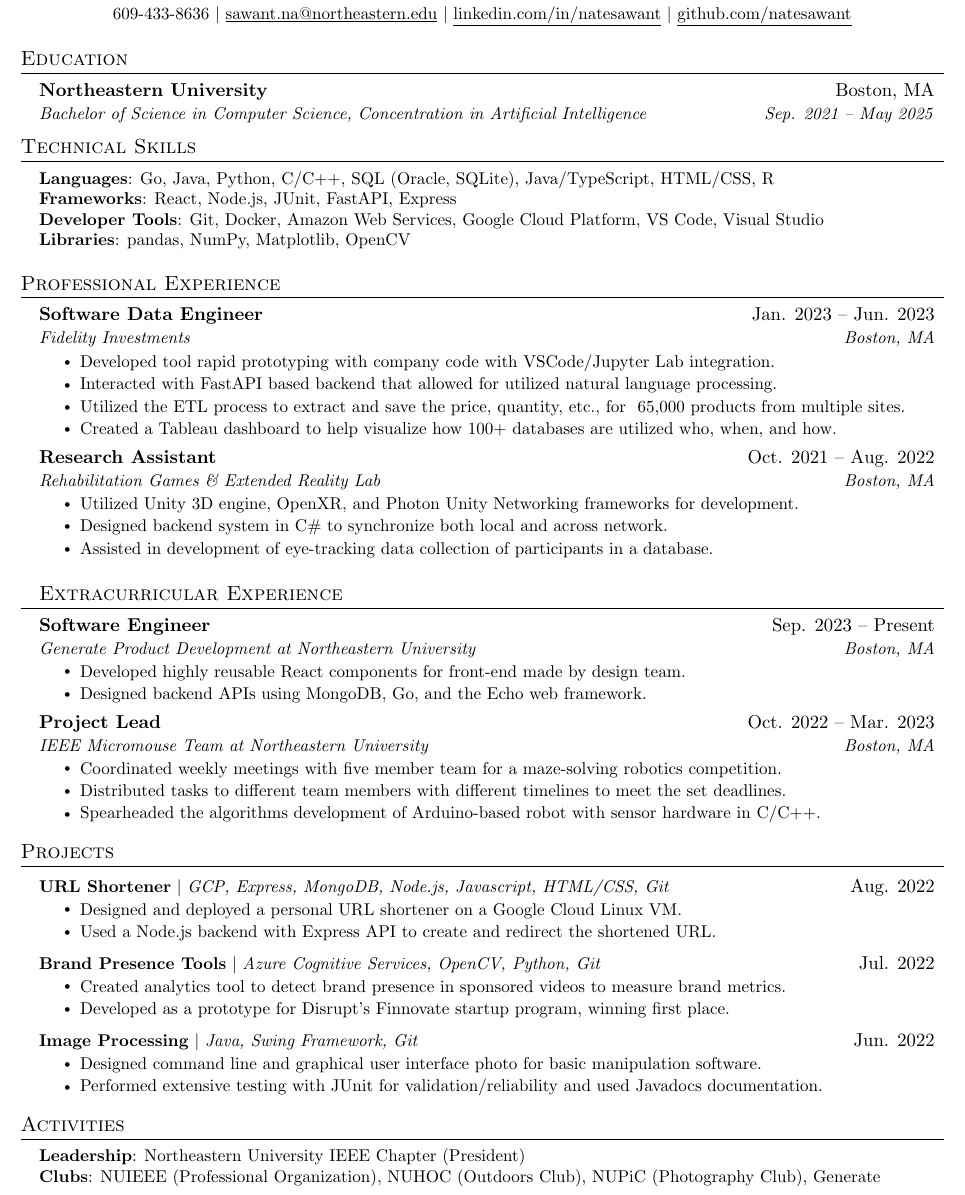
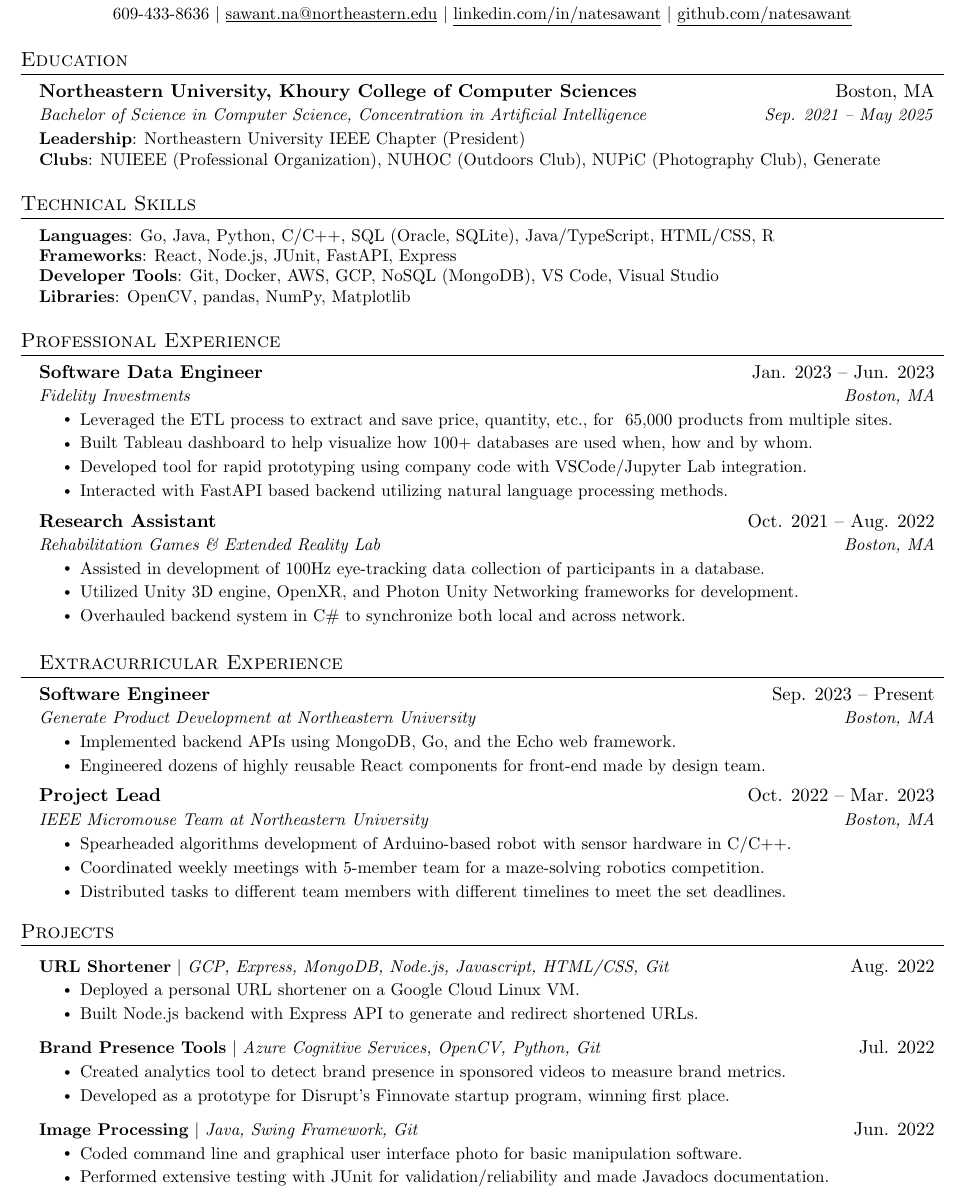
Before and after one commit to natesawant/resume, a LaTeX CV (resume.tex): part of the page, cut so that both start at the same text. Compiled offline with pdfLaTeX.

Commit message:
Optimized bullet point order and sections

```diff
--- a/resume.tex
+++ b/resume.tex
@@ -124,8 +124,14 @@
 \section{Education}
 \resumeSubHeadingListStart
 \resumeSubheading
-{Northeastern University}{Boston, MA}
+{Northeastern University, Khoury College of Computer Sciences}{Boston, MA}
 {Bachelor of Science in Computer Science, Concentration in Artificial Intelligence}{Sep. 2021 -- May 2025}
+\begin{itemize}[leftmargin=0in, label={}]
+  \small{\item{
+        \textbf{Leadership}{: Northeastern University IEEE Chapter (President)} \\
+        \textbf{Clubs}{: NUIEEE (Professional Organization), NUHOC (Outdoors Club), NUPiC (Photography Club), Generate} \\
+        }}
+\end{itemize}
 \resumeSubHeadingListEnd
 
 
@@ -136,8 +142,8 @@
   \small{\item{
         \textbf{Languages}{: Go, Java, Python, C/C++, SQL (Oracle, SQLite), Java/TypeScript, HTML/CSS, R} \\
         \textbf{Frameworks}{: React, Node.js, JUnit, FastAPI, Express} \\
-        \textbf{Developer Tools}{: Git, Docker, Amazon Web Services, Google Cloud Platform, VS Code, Visual Studio} \\
-        \textbf{Libraries}{: pandas, NumPy, Matplotlib, OpenCV}
+        \textbf{Developer Tools}{: Git, Docker, AWS, GCP, NoSQL (MongoDB), VS Code, Visual Studio} \\
+        \textbf{Libraries}{: OpenCV, pandas, NumPy, Matplotlib}
         }}
 \end{itemize}
 
@@ -160,19 +166,19 @@
 {Software Data Engineer}{Jan. 2023 -- Jun. 2023}
 {Fidelity Investments}{Boston, MA}
 \resumeItemListStart
-\resumeItem{Developed tool rapid prototyping with company code with VSCode/Jupyter Lab integration.}
-\resumeItem{Interacted with FastAPI based backend that allowed for utilized natural language processing.}
-\resumeItem{Utilized the ETL process to extract and save the price, quantity, etc., for ~65,000 products from multiple sites.}
-\resumeItem{Created a Tableau dashboard to help visualize how 100+ databases are utilized who, when, and how.}
+\resumeItem{Leveraged the ETL process to extract and save price, quantity, etc., for ~65,000 products from multiple sites.}
+\resumeItem{Built Tableau dashboard to help visualize how 100+ databases are used when, how and by whom.}
+\resumeItem{Developed tool for rapid prototyping using company code with VSCode/Jupyter Lab integration.}
+\resumeItem{Interacted with FastAPI based backend utilizing natural language processing methods.}
 \resumeItemListEnd
 
 \resumeSubheading
 {Research Assistant}{Oct. 2021 -- Aug. 2022}
 {Rehabilitation Games \& Extended Reality Lab}{Boston, MA}
 \resumeItemListStart
+\resumeItem{Assisted in development of 100Hz eye-tracking data collection of participants in a database.}
 \resumeItem{Utilized Unity 3D engine, OpenXR, and Photon Unity Networking frameworks for development.}
-\resumeItem{Designed backend system in C\# to synchronize both local and across network.}
-\resumeItem{Assisted in development of eye-tracking data collection of participants in a database.}
+\resumeItem{Overhauled backend system in C\# to synchronize both local and across network.}
 \resumeItemListEnd
 
 \resumeSubHeadingListEnd
@@ -185,17 +191,17 @@
 {Software Engineer}{Sep. 2023 -- Present}
 {Generate Product Development at Northeastern University}{Boston, MA}
 \resumeItemListStart
-\resumeItem{Developed highly reusable React components for front-end made by design team.}
-\resumeItem{Designed backend APIs using MongoDB, Go, and the Echo web framework.}
+\resumeItem{Implemented backend APIs using MongoDB, Go, and the Echo web framework.}
+\resumeItem{Engineered dozens of highly reusable React components for front-end made by design team.}
 \resumeItemListEnd
 
 \resumeSubheading
 {Project Lead}{Oct. 2022 -- Mar. 2023}
 {IEEE Micromouse Team at Northeastern University}{Boston, MA}
 \resumeItemListStart
-\resumeItem{Coordinated weekly meetings with five member team for a maze-solving robotics competition.}
+\resumeItem{Spearheaded algorithms development of Arduino-based robot with sensor hardware in C/C++.}
+\resumeItem{Coordinated weekly meetings with 5-member team for a maze-solving robotics competition.}
 \resumeItem{Distributed tasks to different team members with different timelines to meet the set deadlines.}
-\resumeItem{Spearheaded the algorithms development of Arduino-based robot with sensor hardware in C/C++.}
 \resumeItemListEnd
 
 
@@ -207,8 +213,8 @@
 \resumeProjectHeading
 {\textbf{URL Shortener} $|$ \emph{GCP, Express, MongoDB, Node.js, Javascript, HTML/CSS, Git}}{Aug. 2022}
 \resumeItemListStart
-\resumeItem{Designed and deployed a personal URL shortener on a Google Cloud Linux VM.}
-\resumeItem{Used a Node.js backend with Express API to create and redirect the shortened URL.}
+\resumeItem{Deployed a personal URL shortener on a Google Cloud Linux VM.}
+\resumeItem{Built Node.js backend with Express API to generate and redirect shortened URLs.}
 \resumeItemListEnd
 \resumeProjectHeading
 {\textbf{Brand Presence Tools} $|$ \emph{Azure Cognitive Services, OpenCV, Python, Git}}{Jul. 2022}
@@ -219,24 +225,10 @@
 \resumeProjectHeading
 {\textbf{Image Processing} $|$ \emph{Java, Swing Framework, Git}}{Jun. 2022}
 \resumeItemListStart
-\resumeItem{Designed command line and graphical user interface photo for basic manipulation software.}
-\resumeItem{Performed extensive testing with JUnit for validation/reliability and used Javadocs documentation.}
+\resumeItem{Coded command line and graphical user interface photo for basic manipulation software.}
+\resumeItem{Performed extensive testing with JUnit for validation/reliability and made Javadocs documentation.}
 \resumeItemListEnd
 \resumeSubHeadingListEnd
 
-
-
-
-%
-%-----------OTHERS
-\section{Activities}
-\begin{itemize}[leftmargin=0.15in, label={}]
-  \small{\item{
-        \textbf{Leadership}{: Northeastern University IEEE Chapter (President)} \\
-        \textbf{Clubs}{: NUIEEE (Professional Organization), NUHOC (Outdoors Club), NUPiC (Photography Club), Generate} \\
-        }}
-\end{itemize}
-
-
 %-------------------------------------------
 \end{document}
```
Also changed, not shown: resume.pdf.
